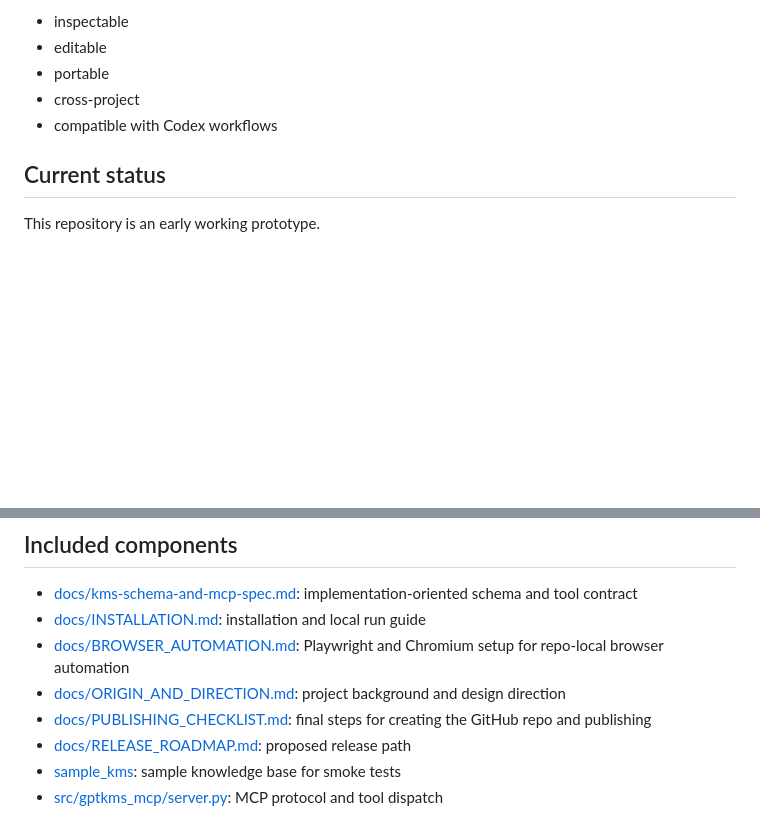
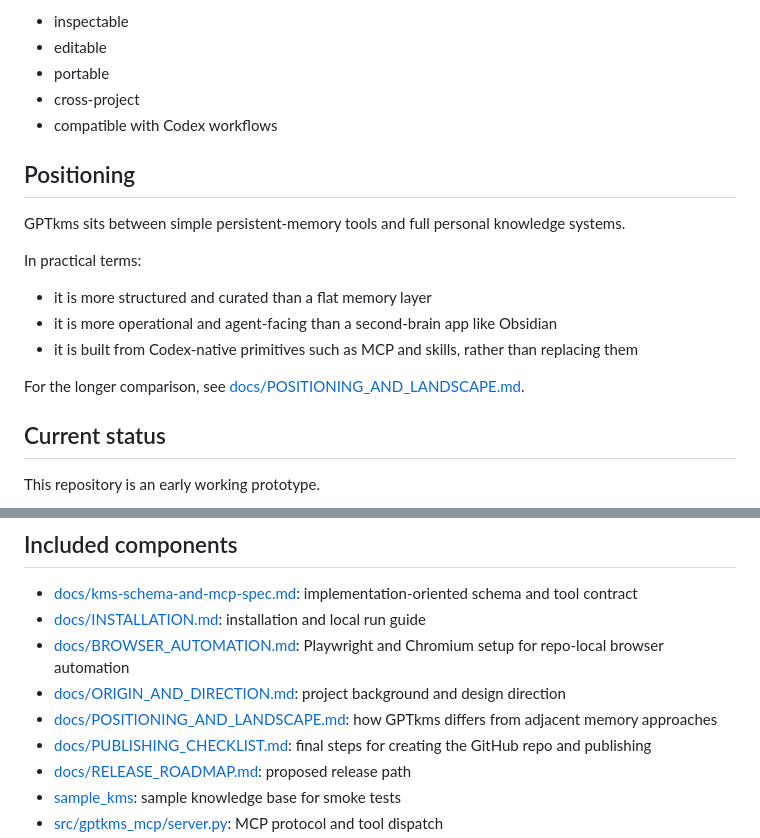
Before and after one commit to sc28249782/GPTkms, a Markdown page: README.md, 2 parts joined by grey strips. GitHub-like rendering; blank space fills up the shorter version.

Commit message:
Add positioning and landscape docs

```diff
--- a/README.md
+++ b/README.md
@@ -22,6 +22,18 @@ GPTkms tries to solve that by treating long-term memory as a maintained knowledg
 - portable
 - cross-project
 - compatible with Codex workflows
+
+## Positioning
+
+GPTkms sits between simple persistent-memory tools and full personal knowledge systems.
+
+In practical terms:
+
+- it is more structured and curated than a flat memory layer
+- it is more operational and agent-facing than a second-brain app like Obsidian
+- it is built from Codex-native primitives such as MCP and skills, rather than replacing them
+
+For the longer comparison, see [docs/POSITIONING_AND_LANDSCAPE.md](docs/POSITIONING_AND_LANDSCAPE.md).
 
 ## Current status
 
@@ -89,6 +101,7 @@ Project knowledge should not automatically become global knowledge.
 - [docs/INSTALLATION.md](docs/INSTALLATION.md): installation and local run guide
 - [docs/BROWSER_AUTOMATION.md](docs/BROWSER_AUTOMATION.md): Playwright and Chromium setup for repo-local browser automation
 - [docs/ORIGIN_AND_DIRECTION.md](docs/ORIGIN_AND_DIRECTION.md): project background and design direction
+- [docs/POSITIONING_AND_LANDSCAPE.md](docs/POSITIONING_AND_LANDSCAPE.md): how GPTkms differs from adjacent memory approaches
 - [docs/PUBLISHING_CHECKLIST.md](docs/PUBLISHING_CHECKLIST.md): final steps for creating the GitHub repo and publishing
 - [docs/RELEASE_ROADMAP.md](docs/RELEASE_ROADMAP.md): proposed release path
 - [sample_kms](sample_kms): sample knowledge base for smoke tests
```
Also changed, not shown: docs/POSITIONING_AND_LANDSCAPE.md (added, +158 -0 lines).
